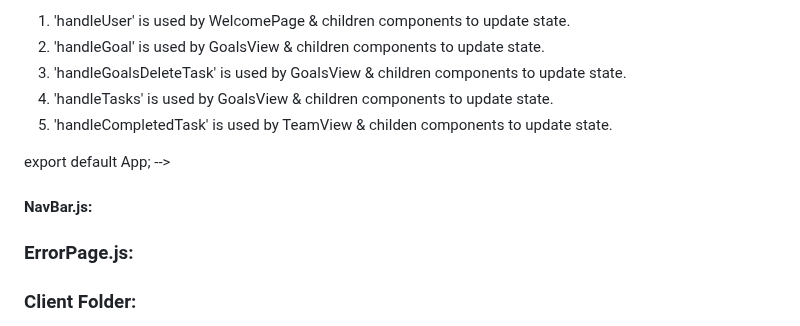
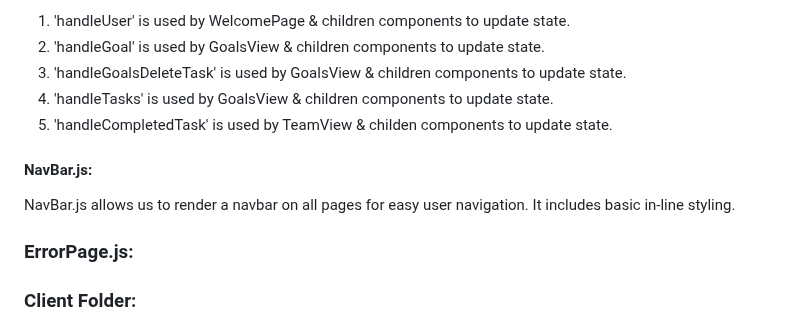
Before and after one commit to DeborahKurz/simple-goals-tracker-app, a Markdown page: client/README.md, the part around the change. Drawn GitHub-style.

Commit message:
README.md: App.js and NavBar components explained.

```diff
--- a/client/README.md
+++ b/client/README.md
@@ -94,14 +94,8 @@ App.js holds three state variables (userList, allGoals, and allTasks) which are
 4. 'handleTasks' is used by GoalsView & children components to update state.
 5. 'handleCompletedTask' is used by TeamView & childen components to update state.
 
-
-
-
-
-
-export default App; -->
-
 #### NavBar.js:
+NavBar.js allows us to render a navbar on all pages for easy user navigation. It includes basic in-line styling.
 
 ### ErrorPage.js:
 
```
